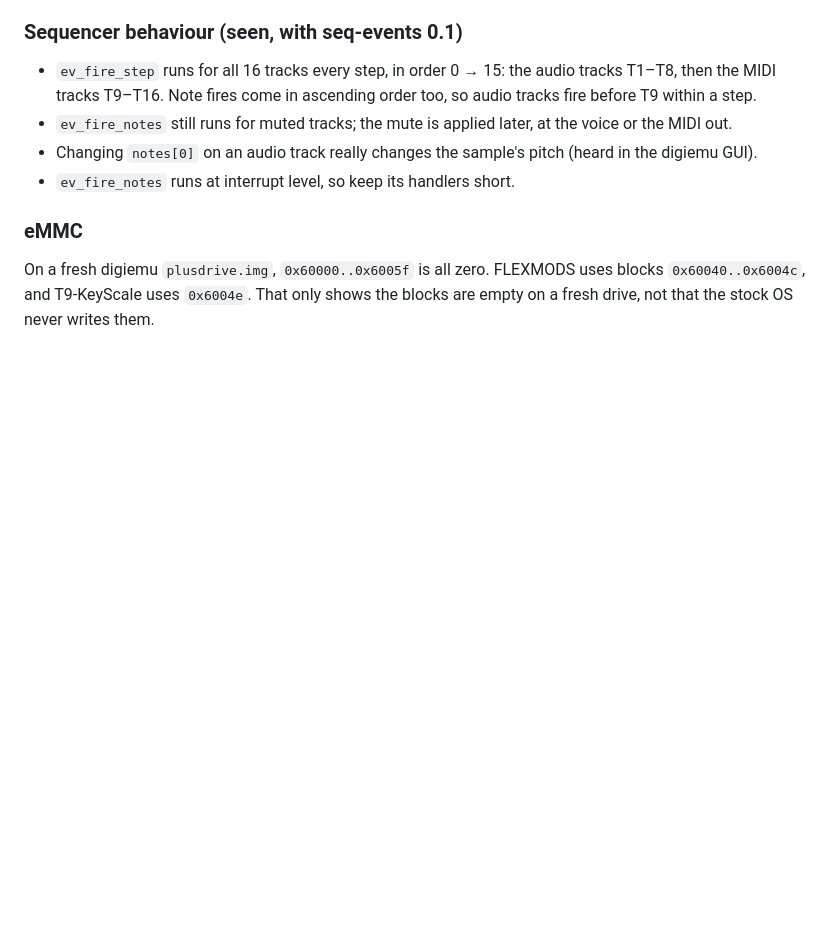
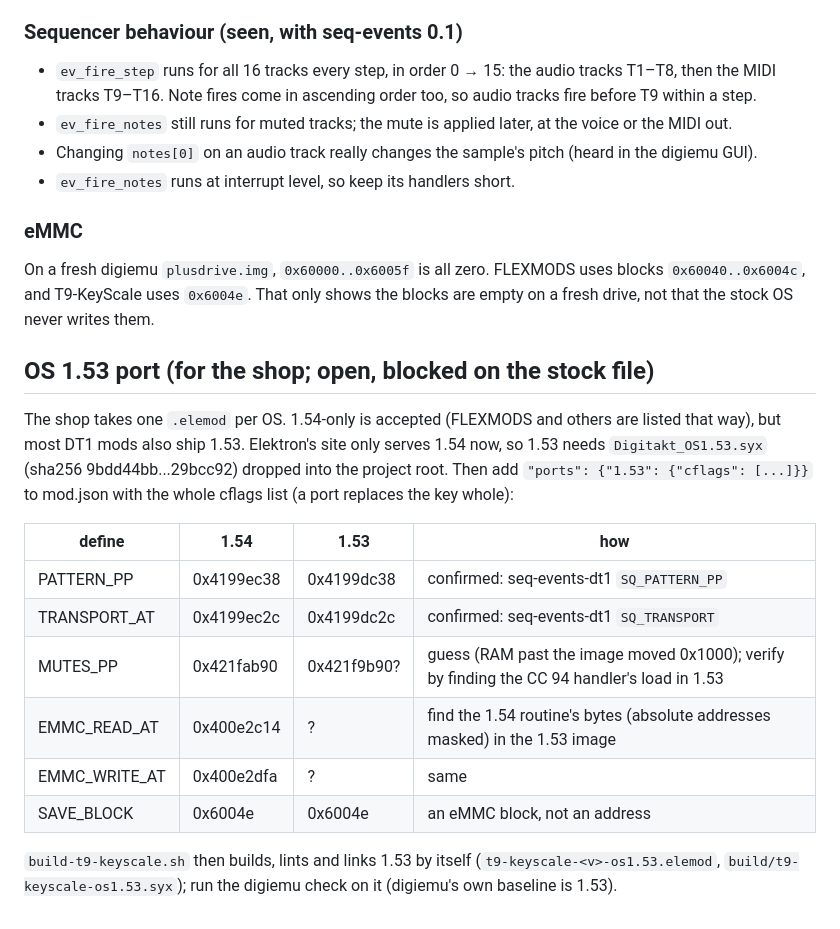
Before and after one commit to zambari/t9-keyscale, a Markdown page: devs.md, the part around the change. Rendered like a GitHub page; blank space fills up the shorter version.

```diff
--- a/devs.md
+++ b/devs.md
@@ -153,3 +153,22 @@ Mutes live outside the pattern, so a pattern diff never sees them.
 On a fresh digiemu `plusdrive.img`, `0x60000..0x6005f` is all zero. FLEXMODS uses blocks `0x60040..0x6004c`, and
 T9-KeyScale uses `0x6004e`. That only shows the blocks are empty on a fresh drive, not that the stock OS never
 writes them.
+
+## OS 1.53 port (for the shop; open, blocked on the stock file)
+
+The shop takes one `.elemod` per OS. 1.54-only is accepted (FLEXMODS and others are listed that way),
+but most DT1 mods also ship 1.53. Elektron's site only serves 1.54 now, so 1.53 needs
+`Digitakt_OS1.53.syx` (sha256 9bdd44bb...29bcc92) dropped into the project root. Then add
+`"ports": {"1.53": {"cflags": [...]}}` to mod.json with the whole cflags list (a port replaces the key whole):
+
+| define | 1.54 | 1.53 | how |
+|---|---|---|---|
+| PATTERN_PP | 0x4199ec38 | 0x4199dc38 | confirmed: seq-events-dt1 `SQ_PATTERN_PP` |
+| TRANSPORT_AT | 0x4199ec2c | 0x4199dc2c | confirmed: seq-events-dt1 `SQ_TRANSPORT` |
+| MUTES_PP | 0x421fab90 | 0x421f9b90? | guess (RAM past the image moved 0x1000); verify by finding the CC 94 handler's load in 1.53 |
+| EMMC_READ_AT | 0x400e2c14 | ? | find the 1.54 routine's bytes (absolute addresses masked) in the 1.53 image |
+| EMMC_WRITE_AT | 0x400e2dfa | ? | same |
+| SAVE_BLOCK | 0x6004e | 0x6004e | an eMMC block, not an address |
+
+`build-t9-keyscale.sh` then builds, lints and links 1.53 by itself (`t9-keyscale-<v>-os1.53.elemod`,
+`build/t9-keyscale-os1.53.syx`); run the digiemu check on it (digiemu's own baseline is 1.53).
```
Also changed, not shown: docs/arbitrary-remap.png (added), 2 other files.
